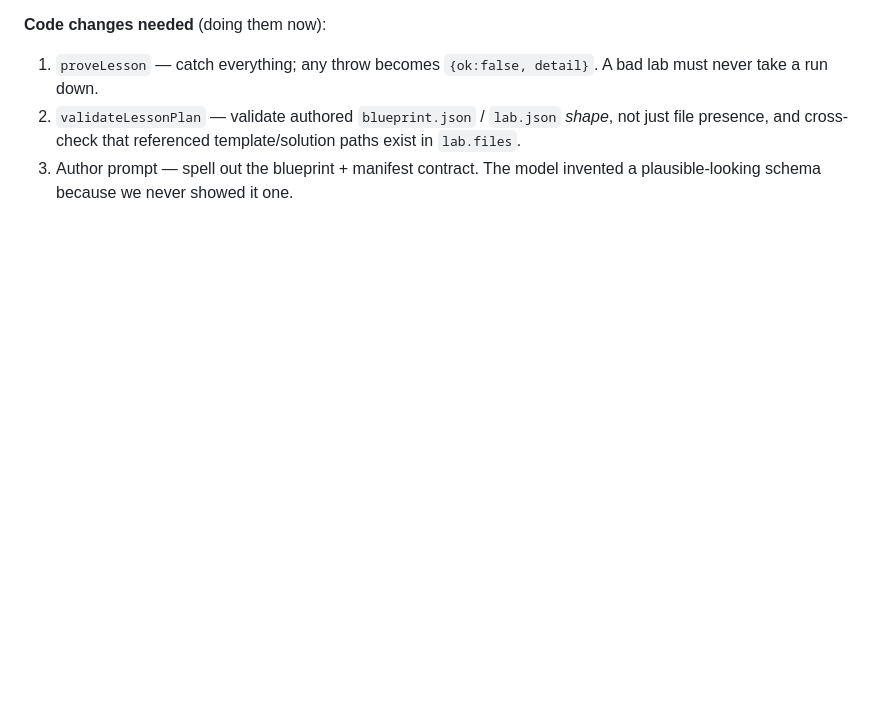
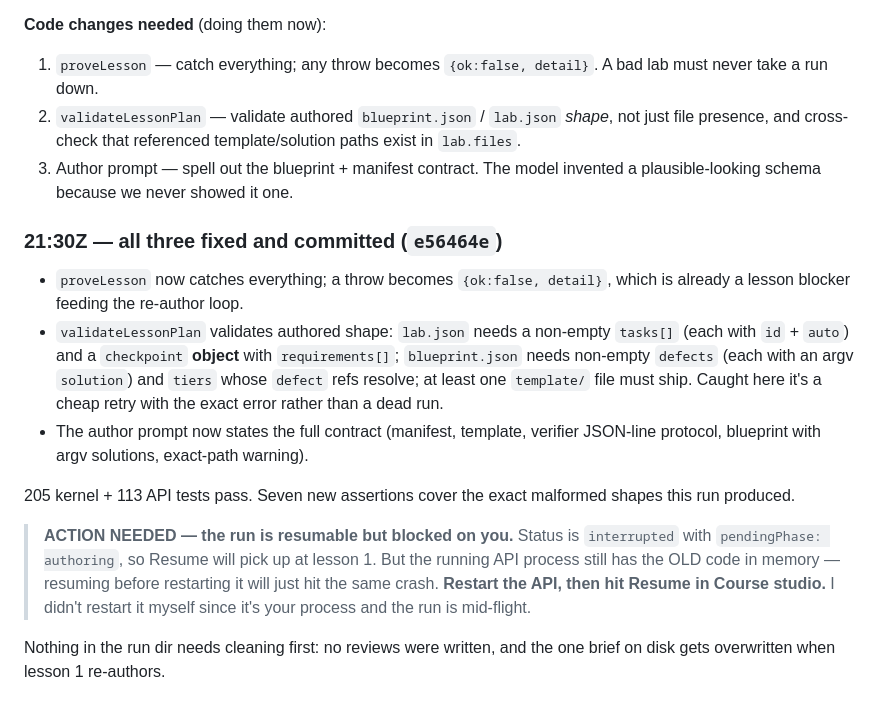
Before and after one commit to garyman99/guided-roots-trellis, a Markdown page: docs/run-watch-cg-selenium-python-0d82da.md, the part around the change. Drawn GitHub-style; blank space fills up the shorter version.

Commit message:
docs(run-watch): record the fix and the restart-then-resume action
Co-Authored-By: Claude Opus 4.8 <noreply@anthropic.com>

```diff
--- a/docs/run-watch-cg-selenium-python-0d82da.md
+++ b/docs/run-watch-cg-selenium-python-0d82da.md
@@ -146,3 +146,29 @@ error on a cheap retry instead of at prove time.
    template/solution paths exist in `lab.files`.
 3. Author prompt — spell out the blueprint + manifest contract. The model
    invented a plausible-looking schema because we never showed it one.
+
+### 21:30Z — all three fixed and committed (`e56464e`)
+
+- `proveLesson` now catches everything; a throw becomes `{ok:false, detail}`,
+  which is already a lesson blocker feeding the re-author loop.
+- `validateLessonPlan` validates authored shape: `lab.json` needs a non-empty
+  `tasks[]` (each with `id` + `auto`) and a `checkpoint` **object** with
+  `requirements[]`; `blueprint.json` needs non-empty `defects` (each with an
+  argv `solution`) and `tiers` whose `defect` refs resolve; at least one
+  `template/` file must ship. Caught here it's a cheap retry with the exact
+  error rather than a dead run.
+- The author prompt now states the full contract (manifest, template, verifier
+  JSON-line protocol, blueprint with argv solutions, exact-path warning).
+
+205 kernel + 113 API tests pass. Seven new assertions cover the exact malformed
+shapes this run produced.
+
+> **ACTION NEEDED — the run is resumable but blocked on you.**
+> Status is `interrupted` with `pendingPhase: authoring`, so Resume will pick up
+> at lesson 1. But the running API process still has the OLD code in memory —
+> resuming before restarting it will just hit the same crash. **Restart the API,
+> then hit Resume in Course studio.** I didn't restart it myself since it's your
+> process and the run is mid-flight.
+
+Nothing in the run dir needs cleaning first: no reviews were written, and the
+one brief on disk gets overwritten when lesson 1 re-authors.
```
